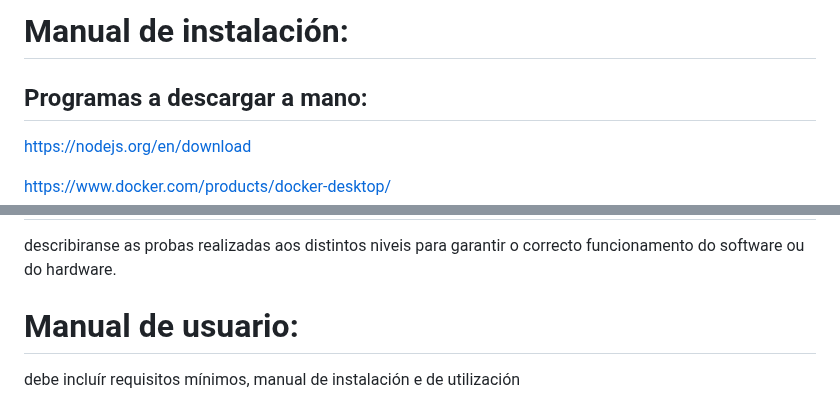
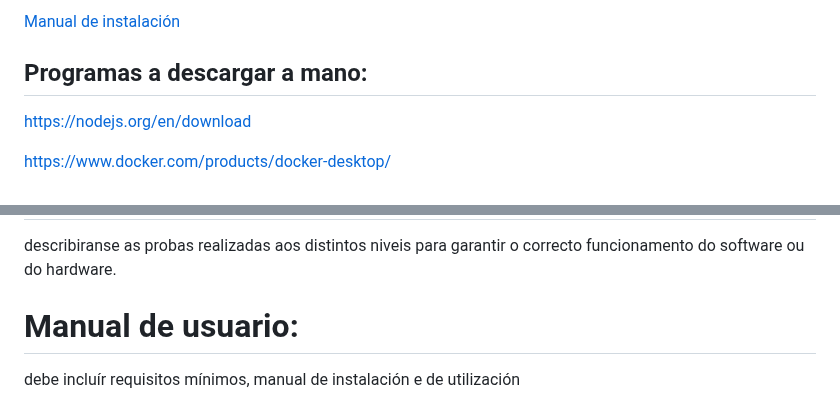
Before and after one commit to Raven-4/web_Mediacion, a Markdown page: README.md, 2 parts joined by grey strips. Drawn GitHub-style.

```diff
--- a/README.md
+++ b/README.md
@@ -1,4 +1,4 @@
-# Manual de instalación:
+[Manual de instalación](#manual)
 
 ## Programas a descargar a mano:
 
@@ -461,7 +461,7 @@ Entidades:
 # Pruebas llevadas a cabo:
 describiranse as probas realizadas aos distintos niveis para garantir o correcto funcionamento do software ou do hardware.
 
-# Manual de usuario:
+# Manual de usuario: <a name="manual"></a>
 debe incluír requisitos mínimos, manual de instalación e de utilización
 
 # Aportaciones principales:
```
